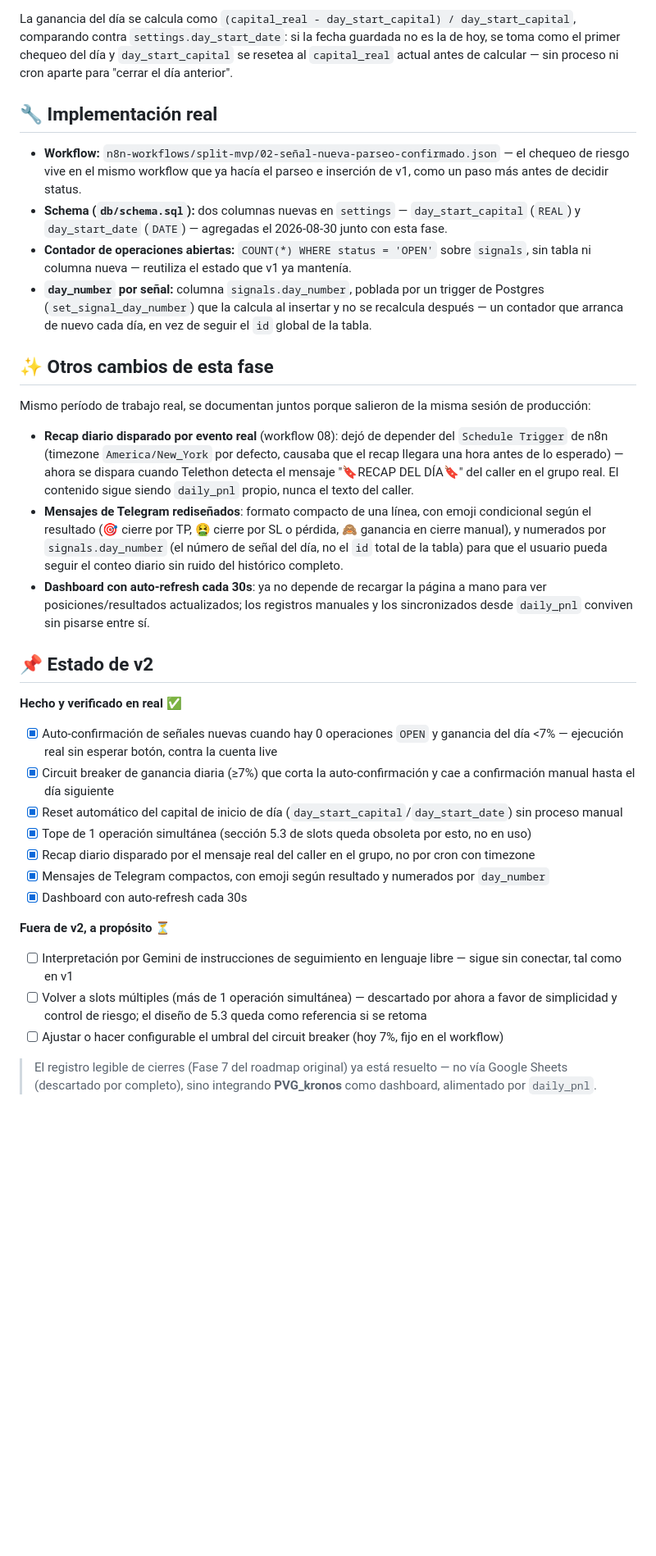
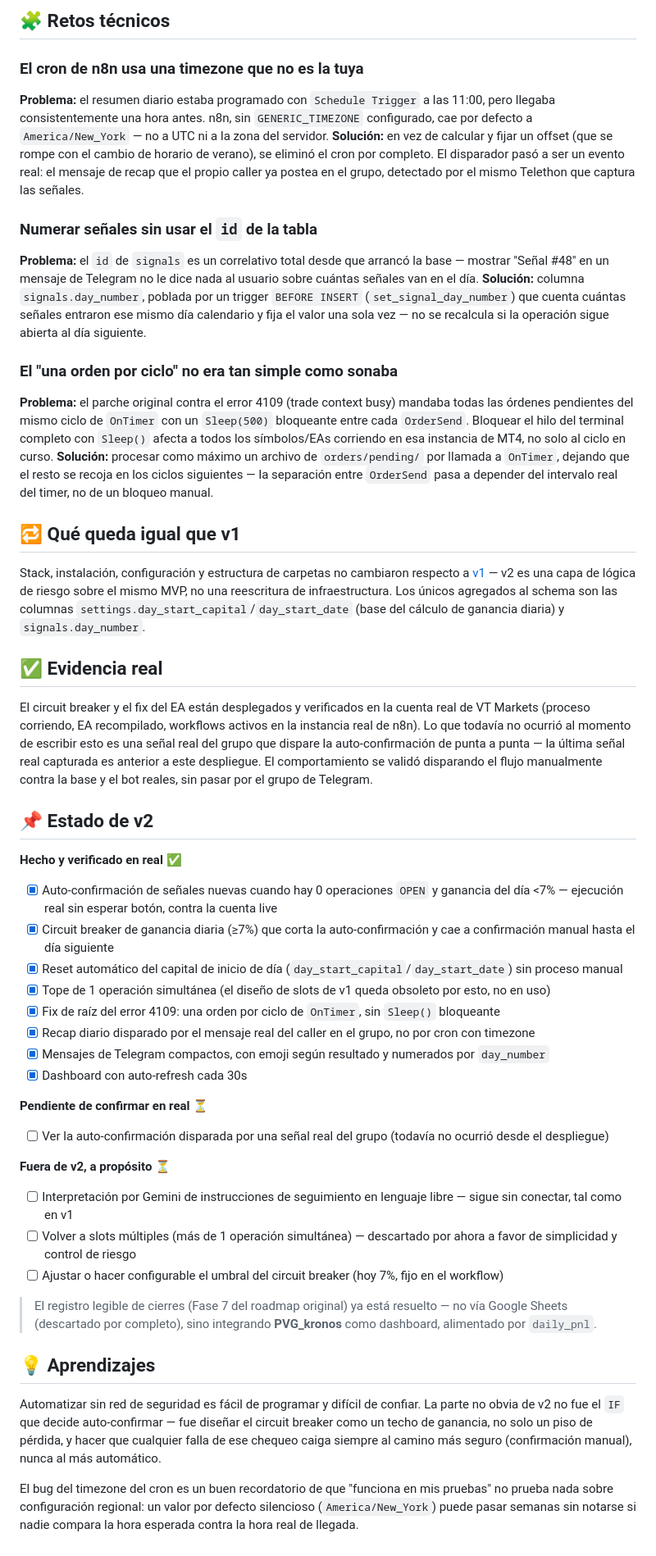
Before and after one commit to alejandro-xoxo/Kronos_Bot, a Markdown page: docs/versions/v2.md, the part around one of its changes. Shown at 82% size. GitHub-like rendering; blank space fills up the shorter version.

````diff
--- a/docs/versions/v2.md
+++ b/docs/versions/v2.md
@@ -45,21 +57,26 @@ INSERT en signals (status = PENDING_CONFIRMATION)
 ```
 
-La ganancia del día se calcula como `(capital_real - day_start_capital) / day_start_capital`, comparando contra `settings.day_start_date`: si la fecha guardada no es la de hoy, se toma como el primer chequeo del día y `day_start_capital` se resetea al `capital_real` actual antes de calcular — sin proceso ni cron aparte para "cerrar el día anterior".
+## 🧩 Retos técnicos
 
-## 🔧 Implementación real
+### El cron de n8n usa una timezone que no es la tuya
+**Problema:** el resumen diario estaba programado con `Schedule Trigger` a las 11:00, pero llegaba consistentemente una hora antes. n8n, sin `GENERIC_TIMEZONE` configurado, cae por defecto a `America/New_York` — no a UTC ni a la zona del servidor.
+**Solución:** en vez de calcular y fijar un offset (que se rompe con el cambio de horario de verano), se eliminó el cron por completo. El disparador pasó a ser un evento real: el mensaje de recap que el propio caller ya postea en el grupo, detectado por el mismo Telethon que captura las señales.
 
-- **Workflow:** `n8n-workflows/split-mvp/02-señal-nueva-parseo-confirmado.json` — el chequeo de riesgo vive en el mismo workflow que ya hacía el parseo e inserción de v1, como un paso más antes de decidir status.
-- **Schema (`db/schema.sql`):** dos columnas nuevas en `settings` — `day_start_capital` (`REAL`) y `day_start_date` (`DATE`) — agregadas el 2026-08-30 junto con esta fase.
-- **Contador de operaciones abiertas:** `COUNT(*) WHERE status = 'OPEN'` sobre `signals`, sin tabla ni columna nueva — reutiliza el estado que v1 ya mantenía.
-- **`day_number` por señal:** columna `signals.day_number`, poblada por un trigger de Postgres (`set_signal_day_number`) que la calcula al insertar y no se recalcula después — un contador que arranca de nuevo cada día, en vez de seguir el `id` global de la tabla.
+### Numerar señales sin usar el `id` de la tabla
+**Problema:** el `id` de `signals` es un correlativo total desde que arrancó la base — mostrar "Señal #48" en un mensaje de Telegram no le dice nada al usuario sobre cuántas señales van en el día.
+**Solución:** columna `signals.day_number`, poblada por un trigger `BEFORE INSERT` (`set_signal_day_number`) que cuenta cuántas señales entraron ese mismo día calendario y fija el valor una sola vez — no se recalcula si la operación sigue abierta al día siguiente.
 
-## ✨ Otros cambios de esta fase
+### El "una orden por ciclo" no era tan simple como sonaba
+**Problema:** el parche original contra el error 4109 (trade context busy) mandaba todas las órdenes pendientes del mismo ciclo de `OnTimer` con un `Sleep(500)` bloqueante entre cada `OrderSend`. Bloquear el hilo del terminal completo con `Sleep()` afecta a todos los símbolos/EAs corriendo en esa instancia de MT4, no solo al ciclo en curso.
+**Solución:** procesar como máximo un archivo de `orders/pending/` por llamada a `OnTimer`, dejando que el resto se recoja en los ciclos siguientes — la separación entre `OrderSend` pasa a depender del intervalo real del timer, no de un bloqueo manual.
 
-Mismo período de trabajo real, se documentan juntos porque salieron de la misma sesión de producción:
+## 🔁 Qué queda igual que v1
 
-- **Recap diario disparado por evento real** (workflow 08): dejó de depender del `Schedule Trigger` de n8n (timezone `America/New_York` por defecto, causaba que el recap llegara una hora antes de lo esperado) — ahora se dispara cuando Telethon detecta el mensaje "🔖RECAP DEL DÍA🔖" del caller en el grupo real. El contenido sigue siendo `daily_pnl` propio, nunca el texto del caller.
-- **Mensajes de Telegram rediseñados**: formato compacto de una línea, con emoji condicional según el resultado (🎯 cierre por TP, 🤮 cierre por SL o pérdida, 🙈 ganancia en cierre manual), y numerados por `signals.day_number` (el número de señal del día, no el `id` total de la tabla) para que el usuario pueda seguir el conteo diario sin ruido del histórico completo.
-- **Dashboard con auto-refresh cada 30s**: ya no depende de recargar la página a mano para ver posiciones/resultados actualizados; los registros manuales y los sincronizados desde `daily_pnl` conviven sin pisarse entre sí.
+Stack, instalación, configuración y estructura de carpetas no cambiaron respecto a [v1](v1.md#-stack) — v2 es una capa de lógica de riesgo sobre el mismo MVP, no una reescritura de infraestructura. Los únicos agregados al schema son las columnas `settings.day_start_capital`/`day_start_date` (base del cálculo de ganancia diaria) y `signals.day_number`.
+
+## ✅ Evidencia real
+
+El circuit breaker y el fix del EA están desplegados y verificados en la cuenta real de VT Markets (proceso corriendo, EA recompilado, workflows activos en la instancia real de n8n). Lo que todavía no ocurrió al momento de escribir esto es una señal real del grupo que dispare la auto-confirmación de punta a punta — la última señal real capturada es anterior a este despliegue. El comportamiento se validó disparando el flujo manualmente contra la base y el bot reales, sin pasar por el grupo de Telegram.
 
 ## 📌 Estado de v2
 
@@ -67,14 +84,24 @@ Mismo período de trabajo real, se documentan juntos porque salieron de la misma
 - [x] Auto-confirmación de señales nuevas cuando hay 0 operaciones `OPEN` y ganancia del día <7% — ejecución real sin esperar botón, contra la cuenta live
 - [x] Circuit breaker de ganancia diaria (≥7%) que corta la auto-confirmación y cae a confirmación manual hasta el día siguiente
 - [x] Reset automático del capital de inicio de día (`day_start_capital`/`day_start_date`) sin proceso manual
-- [x] Tope de 1 operación simultánea (sección 5.3 de slots queda obsoleta por esto, no en uso)
+- [x] Tope de 1 operación simultánea (el diseño de slots de v1 queda obsoleto por esto, no en uso)
+- [x] Fix de raíz del error 4109: una orden por ciclo de `OnTimer`, sin `Sleep()` bloqueante
 - [x] Recap diario disparado por el mensaje real del caller en el grupo, no por cron con timezone
 - [x] Mensajes de Telegram compactos, con emoji según resultado y numerados por `day_number`
 - [x] Dashboard con auto-refresh cada 30s
 
+**Pendiente de confirmar en real ⏳**
+- [ ] Ver la auto-confirmación disparada por una señal real del grupo (todavía no ocurrió desde el despliegue)
+
 **Fuera de v2, a propósito ⏳**
 - [ ] Interpretación por Gemini de instrucciones de seguimiento en lenguaje libre — sigue sin conectar, tal como en v1
-- [ ] Volver a slots múltiples (más de 1 operación simultánea) — descartado por ahora a favor de simplicidad y control de riesgo; el diseño de 5.3 queda como referencia si se retoma
+- [ ] Volver a slots múltiples (más de 1 operación simultánea) — descartado por ahora a favor de simplicidad y control de riesgo
 - [ ] Ajustar o hacer configurable el umbral del circuit breaker (hoy 7%, fijo en el workflow)
 
 > El registro legible de cierres (Fase 7 del roadmap original) ya está resuelto — no vía Google Sheets (descartado por completo), sino integrando **PVG_kronos** como dashboard, alimentado por `daily_pnl`.
+
+## 💡 Aprendizajes
+
+Automatizar sin red de seguridad es fácil de programar y difícil de confiar. La parte no obvia de v2 no fue el `IF` que decide auto-confirmar — fue diseñar el circuit breaker como un techo de ganancia, no solo un piso de pérdida, y hacer que cualquier falla de ese chequeo caiga siempre al camino más seguro (confirmación manual), nunca al más automático.
+
+El bug del timezone del cron es un buen recordatorio de que "funciona en mis pruebas" no prueba nada sobre configuración regional: un valor por defecto silencioso (`America/New_York`) puede pasar semanas sin notarse si nadie compara la hora esperada contra la hora real de llegada.
````
Also changed, not shown: other parts of docs/versions/v2.md (+33 -21 lines).
